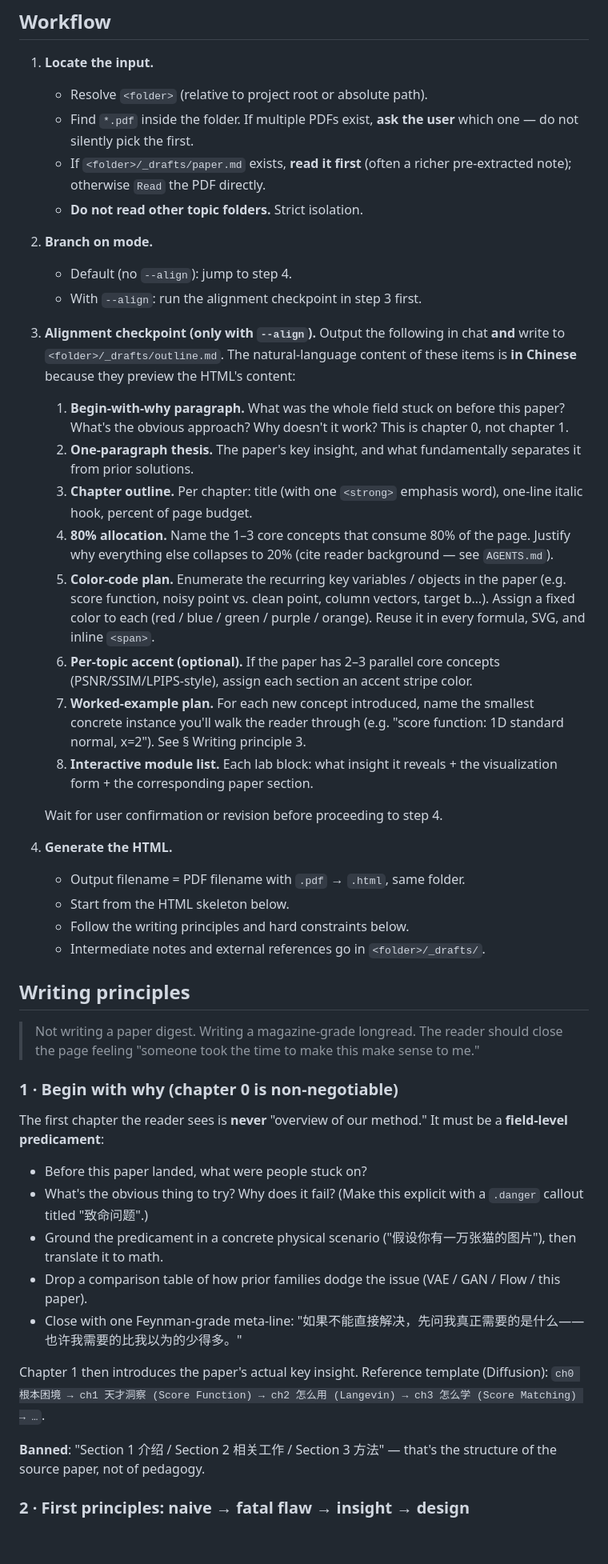
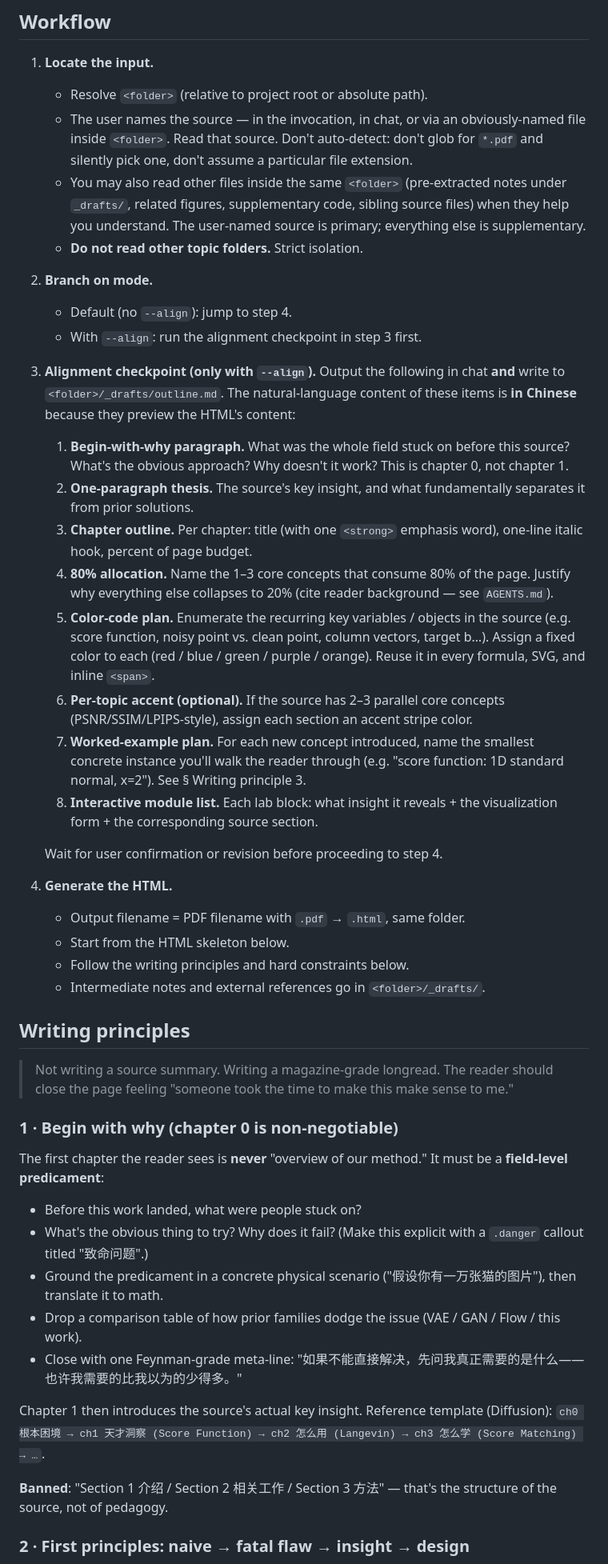
Before and after one commit to Bisgates/my_skills, a Markdown page: grok/SKILL.md, the part around one of its changes. Shown at 80% size. GitHub-like rendering; blank space fills up the shorter version.

```diff
--- a/grok/SKILL.md
+++ b/grok/SKILL.md
@@ -24,8 +24,8 @@ Enter this skill **only** on explicit user invocation: `/grok <folder>`, or natu
 
 1. **Locate the input.**
    - Resolve `<folder>` (relative to project root or absolute path).
-   - Find `*.pdf` inside the folder. If multiple PDFs exist, **ask the user** which one — do not silently pick the first.
-   - If `<folder>/_drafts/paper.md` exists, **read it first** (often a richer pre-extracted note); otherwise `Read` the PDF directly.
+   - The user names the source — in the invocation, in chat, or via an obviously-named file inside `<folder>`. Read that source. Don't auto-detect: don't glob for `*.pdf` and silently pick one, don't assume a particular file extension.
+   - You may also read other files inside the same `<folder>` (pre-extracted notes under `_drafts/`, related figures, supplementary code, sibling source files) when they help you understand. The user-named source is primary; everything else is supplementary.
    - **Do not read other topic folders.** Strict isolation.
 
 2. **Branch on mode.**
@@ -34,14 +34,14 @@ Enter this skill **only** on explicit user invocation: `/grok <folder>`, or natu
 
 3. **Alignment checkpoint (only with `--align`).**
    Output the following in chat **and** write to `<folder>/_drafts/outline.md`. The natural-language content of these items is **in Chinese** because they preview the HTML's content:
-   1. **Begin-with-why paragraph.** What was the whole field stuck on before this paper? What's the obvious approach? Why doesn't it work? This is chapter 0, not chapter 1.
-   2. **One-paragraph thesis.** The paper's key insight, and what fundamentally separates it from prior solutions.
+   1. **Begin-with-why paragraph.** What was the whole field stuck on before this source? What's the obvious approach? Why doesn't it work? This is chapter 0, not chapter 1.
+   2. **One-paragraph thesis.** The source's key insight, and what fundamentally separates it from prior solutions.
    3. **Chapter outline.** Per chapter: title (with one `<strong>` emphasis word), one-line italic hook, percent of page budget.
    4. **80% allocation.** Name the 1–3 core concepts that consume 80% of the page. Justify why everything else collapses to 20% (cite reader background — see `AGENTS.md`).
-   5. **Color-code plan.** Enumerate the recurring key variables / objects in the paper (e.g. score function, noisy point vs. clean point, column vectors, target b…). Assign a fixed color to each (red / blue / green / purple / orange). Reuse it in every formula, SVG, and inline `<span>`.
-   6. **Per-topic accent (optional).** If the paper has 2–3 parallel core concepts (PSNR/SSIM/LPIPS-style), assign each section an accent stripe color.
+   5. **Color-code plan.** Enumerate the recurring key variables / objects in the source (e.g. score function, noisy point vs. clean point, column vectors, target b…). Assign a fixed color to each (red / blue / green / purple / orange). Reuse it in every formula, SVG, and inline `<span>`.
+   6. **Per-topic accent (optional).** If the source has 2–3 parallel core concepts (PSNR/SSIM/LPIPS-style), assign each section an accent stripe color.
    7. **Worked-example plan.** For each new concept introduced, name the smallest concrete instance you'll walk the reader through (e.g. "score function: 1D standard normal, x=2"). See § Writing principle 3.
-   8. **Interactive module list.** Each lab block: what insight it reveals + the visualization form + the corresponding paper section.
+   8. **Interactive module list.** Each lab block: what insight it reveals + the visualization form + the corresponding source section.
 
    Wait for user confirmation or revision before proceeding to step 4.
 
@@ -53,22 +53,22 @@ Enter this skill **only** on explicit user invocation: `/grok <folder>`, or natu
 
 ## Writing principles
 
-> Not writing a paper digest. Writing a magazine-grade longread. The reader should close the page feeling "someone took the time to make this make sense to me."
+> Not writing a source summary. Writing a magazine-grade longread. The reader should close the page feeling "someone took the time to make this make sense to me."
 
 ### 1 · Begin with why (chapter 0 is non-negotiable)
 
 The first chapter the reader sees is **never** "overview of our method." It must be a **field-level predicament**:
 
-- Before this paper landed, what were people stuck on?
+- Before this work landed, what were people stuck on?
 - What's the obvious thing to try? Why does it fail? (Make this explicit with a `.danger` callout titled "致命问题".)
 - Ground the predicament in a concrete physical scenario ("假设你有一万张猫的图片"), then translate it to math.
-- Drop a comparison table of how prior families dodge the issue (VAE / GAN / Flow / this paper).
+- Drop a comparison table of how prior families dodge the issue (VAE / GAN / Flow / this work).
 - Close with one Feynman-grade meta-line: "如果不能直接解决，先问我真正需要的是什么——也许我需要的比我以为的少得多。"
 
-Chapter 1 then introduces the paper's actual key insight. Reference template (Diffusion):
+Chapter 1 then introduces the source's actual key insight. Reference template (Diffusion):
 `ch0 根本困境 → ch1 天才洞察 (Score Function) → ch2 怎么用 (Langevin) → ch3 怎么学 (Score Matching) → …`.
 
-**Banned**: "Section 1 介绍 / Section 2 相关工作 / Section 3 方法" — that's the structure of the source paper, not of pedagogy.
+**Banned**: "Section 1 介绍 / Section 2 相关工作 / Section 3 方法" — that's the structure of the source, not of pedagogy.
 
 ### 2 · First principles: naive → fatal flaw → insight → design
 
```
Also changed, not shown: other parts of grok/SKILL.md (+31 -31 lines).
